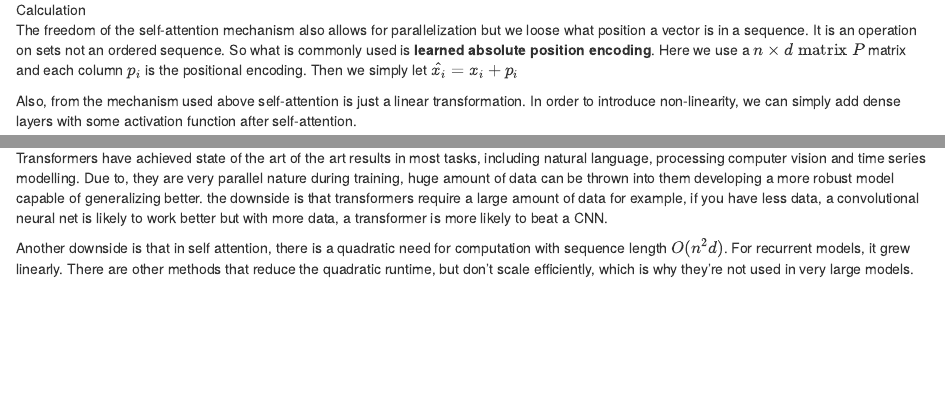
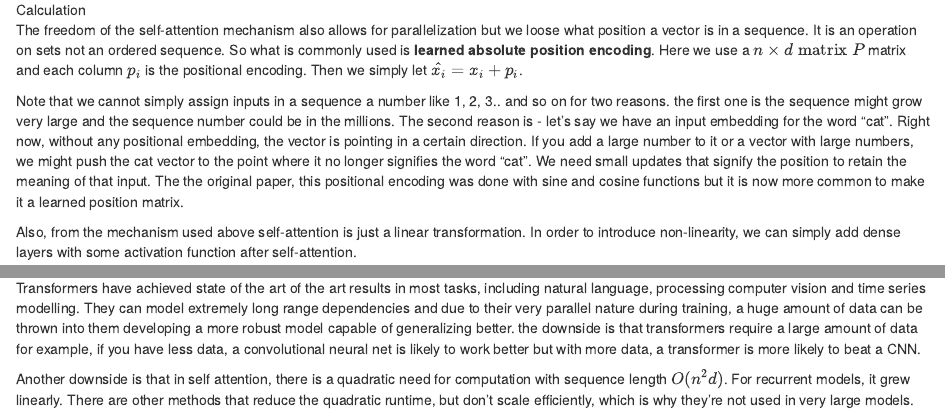
Before and after one commit to YashM8/CS448Notes, an R Markdown document (16-selfattention.Rmd): the page in a window 1100 px wide, from 3010 px down, and a second part further down, joined at a grey line. Rendered offline with R 4.5, knitr and Pandoc, with nearby package versions; drawn as R Markdown's standard HTML page in place of the format the file asks for.

Commit message:
transformers

```diff
--- a/16-selfattention.Rmd
+++ b/16-selfattention.Rmd
@@ -32,7 +32,9 @@ This is done like this to be more GPU efficient manner like this -
 
 ![Calculation](images/gpu_calc.jpg)
 
-The freedom of the self-attention mechanism also allows for parallelization but we loose what position a vector is in a sequence. It is an operation on sets not an ordered sequence. So what is commonly used is **learned absolute position encoding**. Here we use a $n \times d \text{ matrix }P$ matrix and each column $p_i$ is the positional encoding. Then we simply let $\hat{x_i} = x_i + p_i$
+The freedom of the self-attention mechanism also allows for parallelization but we loose what position a vector is in a sequence. It is an operation on sets not an ordered sequence. So what is commonly used is **learned absolute position encoding**. Here we use a $n \times d \text{ matrix }P$ matrix and each column $p_i$ is the positional encoding. Then we simply let $\hat{x_i} = x_i + p_i$.
+
+Note that we cannot simply assign inputs in a sequence a number like 1, 2, 3.. and so on for two reasons. the first one is the sequence might grow very large and the sequence number could be in the millions. The second reason is - let's say we have an input embedding for the word "cat". Right now, without any positional embedding, the vector is pointing in a certain direction. If you add a large number to it or a vector with large numbers, we might push the cat vector to the point where it no longer signifies the word "cat". We need small updates that signify the position to retain the meaning of that input. The the original paper, this positional encoding was done with sine and cosine functions but it is now more common to make it a learned position matrix.
 
 Also, from the mechanism used above self-attention is just a linear transformation. In order to introduce non-linearity, we can simply add dense layers with some activation function after self-attention.
 
@@ -129,6 +131,6 @@ The decoder also follows the general theme of **embed -> attention -> normalize
 
 ## Conclution and Drawbacks
 
-Transformers have achieved state of the art of the art results in most tasks, including natural language, processing computer vision and time series modelling. Due to, they are very parallel nature during training, huge amount of data can be thrown into them developing a more robust model capable of generalizing better. the downside is that transformers require a large amount of data for example, if you have less data, a convolutional neural net is likely to work better but with more data, a transformer is more likely to beat a CNN.
+Transformers have achieved state of the art of the art results in most tasks, including natural language, processing computer vision and time series modelling. They can model extremely long range dependencies and due to their very parallel nature during training, a huge amount of data can be thrown into them developing a more robust model capable of generalizing better. the downside is that transformers require a large amount of data for example, if you have less data, a convolutional neural net is likely to work better but with more data, a transformer is more likely to beat a CNN.
 
 Another downside is that in self attention, there is a quadratic need for computation with sequence length $O(n^2 d)$. For recurrent models, it grew linearly. There are other methods that reduce the quadratic runtime, but don't scale efficiently, which is why they're not used in very large models.
```
Also changed, not shown: docs/search_index.json, 1 other file.
